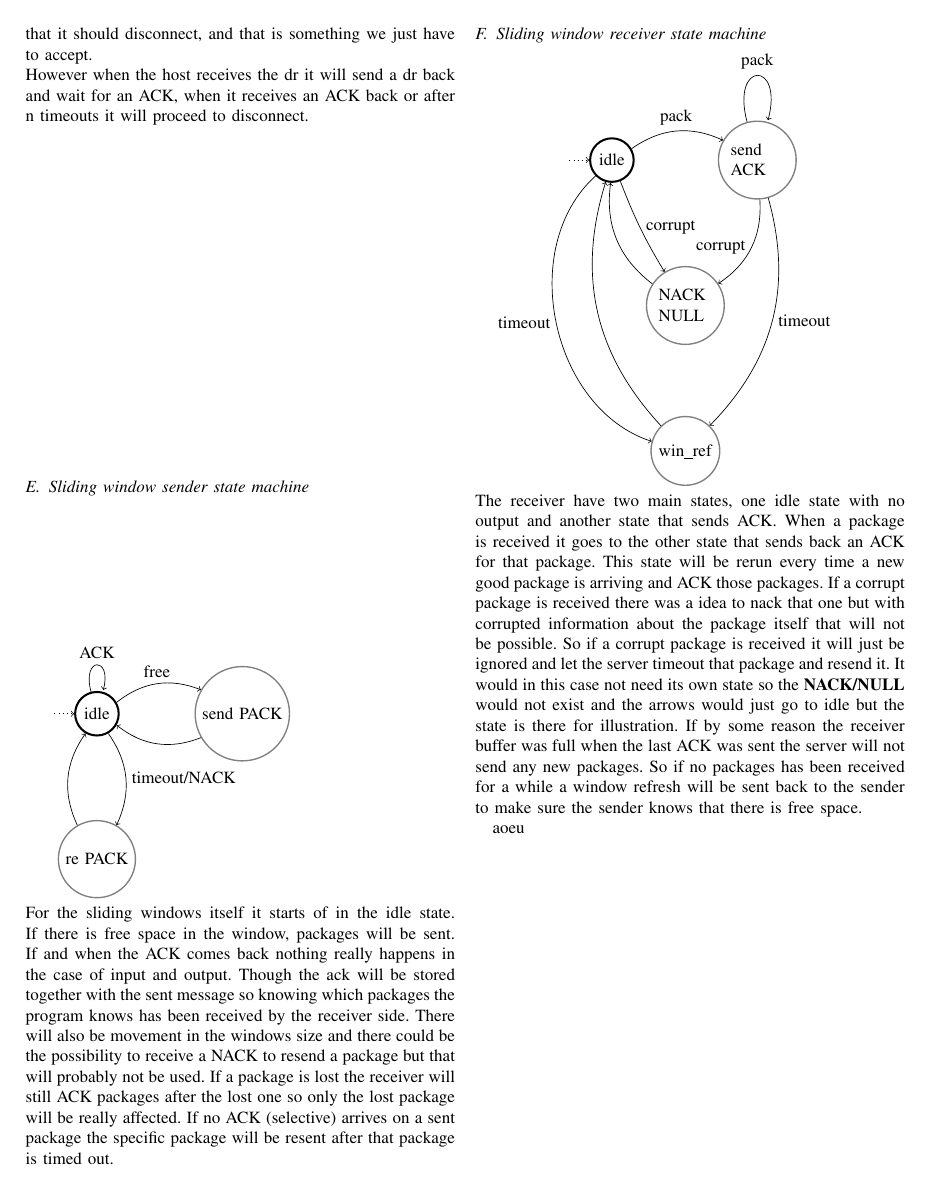
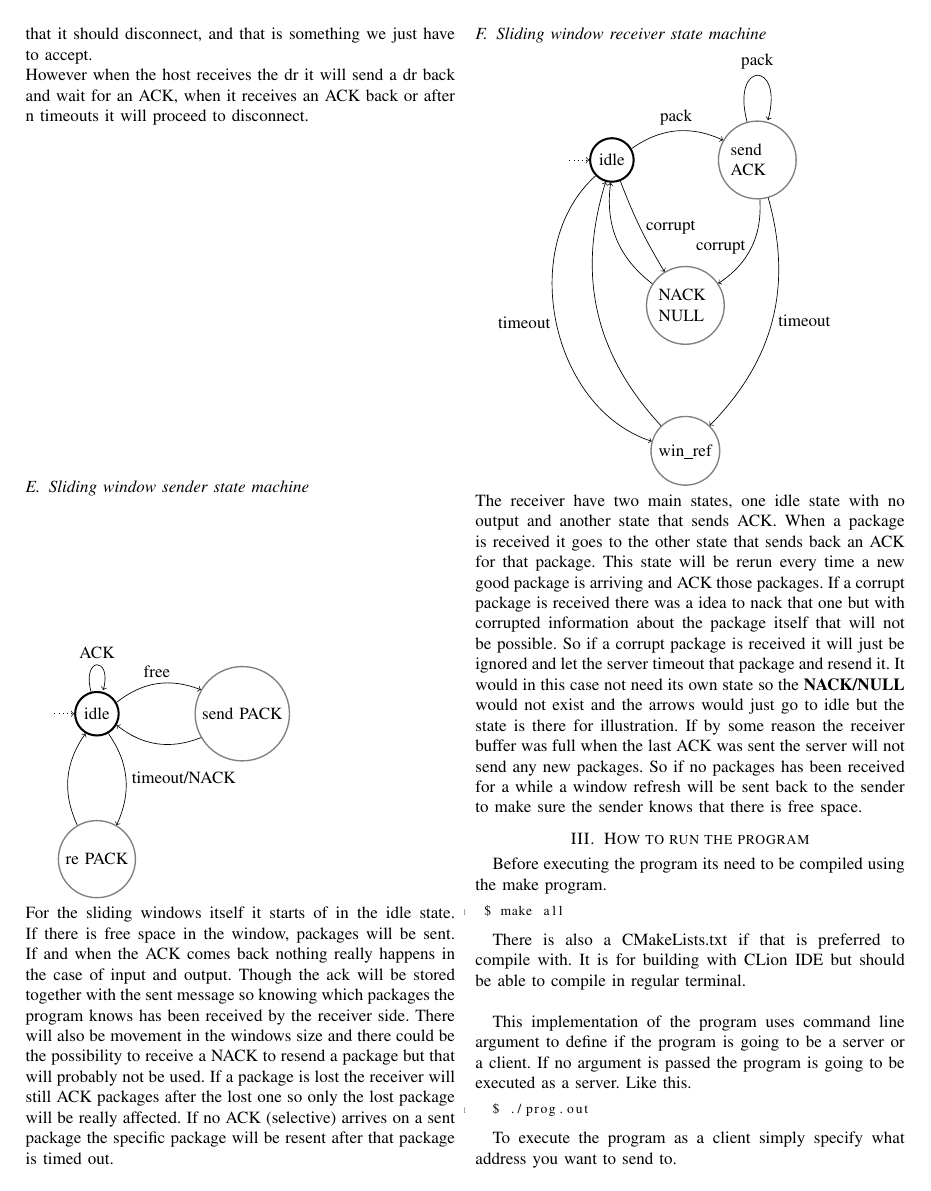
Before and after one commit to byteofsoren/DVA218-lab3, a LaTeX paper (report.tex, which reads part2.tex): page 2 of 2 before the commit and page 2 of 3 after it. Compiled offline with pdfLaTeX.

Commit message:
Updates from ShareLaTeX

```diff
--- /dev/null
+++ b/part2.tex
@@ -0,0 +1,21 @@
+
+\section{How to run the program}
+
+Before executing the program its need to be compiled using the make program.
+
+\begin{lstlisting}
+ $ make all
+\end{lstlisting}
+
+There is also a CMakeLists.txt if that is preferred to compile with. It is for building with CLion IDE but should be able to compile in regular terminal.\\
+
+This implementation of the program uses command line argument to define if the program is going to be a server or a client. If no argument is passed the program is going to be executed as a server. Like this.
+
+\begin{lstlisting}
+  $ ./prog.out
+\end{lstlisting}
+
+To execute the program as a client simply specify what address you want to send to.
+\begin{lstlisting}
+  $ ./prog.out localhost
+\end{lstlisting}
--- a/report.tex
+++ b/report.tex
@@ -114,7 +114,6 @@ However when the host receives the dr it will send a dr back and wait for an ACK
 \input{./images/swin-recive.tex}
 \\The receiver have two main states, one idle state with no output and another state that sends ACK. When a package is received it goes to the other state that sends back an ACK for that package. This state will be rerun every time a new good package is arriving and ACK those packages. If a corrupt package is received there was a idea to nack that one but with corrupted information about the package itself that will not be possible. So if a corrupt package is received it will just be ignored and let the server timeout that package and resend it. It would in this case not need its own state so the \textbf{NACK/NULL} would not exist and the arrows would just go to idle but the state is there for illustration. If by some reason the receiver buffer was full when the last ACK was sent the server will not send any new packages. So if no packages has been received for a while a window refresh will be sent back to the sender to make sure the sender knows that there is free space.
 
-
-aoeu
+\input{part2.tex}
 
 \end{document}
```
Also changed, not shown: part2.tex (30 more changed lines).
